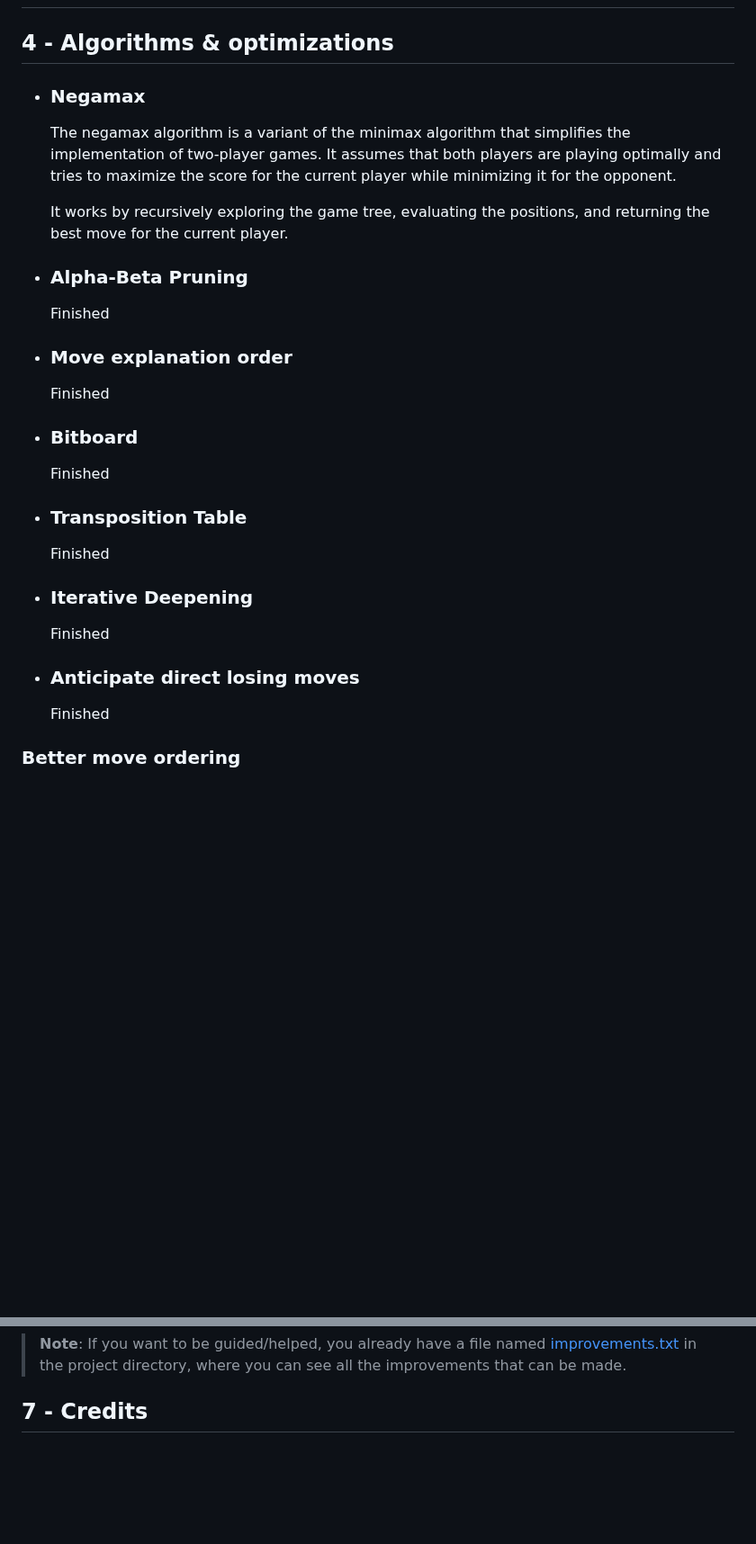
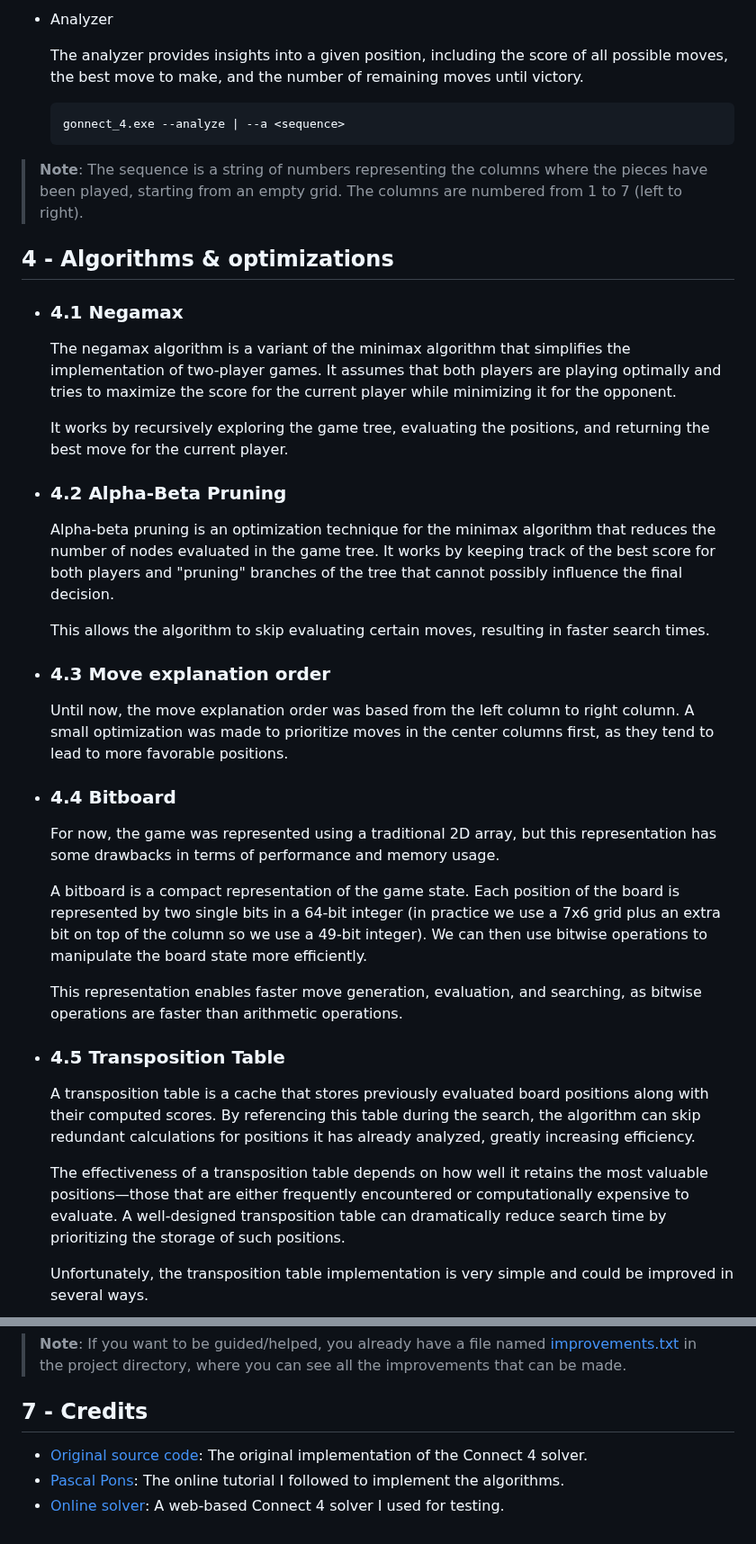
Before and after one commit to Pietot/Gonnect-4, a Markdown page: README.md, 2 parts joined by grey strips. Shown at 90% size. Rendered like a GitHub page; blank space fills up the shorter version.

````diff
--- a/README.md
+++ b/README.md
@@ -34,34 +65,44 @@ Gonnect 4 is a command-line connect 4 game written in Go. It allows you to play
+- Analyzer
+
+  The analyzer provides insights into a given position, including the score of all possible moves, the best move to make, and the number of remaining moves until victory.
+
+  ```bash
+  gonnect_4.exe --analyze | --a <sequence>
+  ```
+
+> **Note**: The sequence is a string of numbers representing the columns where the pieces have been played, starting from an empty grid. The columns are numbered from 1 to 7 (left to right).
+
 ## 4 - Algorithms & optimizations
 
-- ### Negamax
+- ### 4.1 Negamax
 
   The negamax algorithm is a variant of the minimax algorithm that simplifies the implementation of two-player games. It assumes that both players are playing optimally and tries to maximize the score for the current player while minimizing it for the opponent.
 
   It works by recursively exploring the game tree, evaluating the positions, and returning the best move for the current player.
 
-- ### Alpha-Beta Pruning
+- ### 4.2 Alpha-Beta Pruning
 
-  Finished
+  Alpha-beta pruning is an optimization technique for the minimax algorithm that reduces the number of nodes evaluated in the game tree. It works by keeping track of the best score for both players and "pruning" branches of the tree that cannot possibly influence the final decision.
 
-- ### Move explanation order
+  This allows the algorithm to skip evaluating certain moves, resulting in faster search times.
 
-  Finished
+- ### 4.3 Move explanation order
 
-- ### Bitboard
+  Until now, the move explanation order was based from the left column to right column. A small optimization was made to prioritize moves in the center columns first, as they tend to lead to more favorable positions.
 
-  Finished
+- ### 4.4 Bitboard
 
-- ### Transposition Table
+  For now, the game was represented using a traditional 2D array, but this representation has some drawbacks in terms of performance and memory usage.
 
-  Finished
+  A bitboard is a compact representation of the game state. Each position of the board is represented by two single bits in a 64-bit integer (in practice we use a 7x6 grid plus an extra bit on top of the column so we use a 49-bit integer). We can then use bitwise operations to manipulate the board state more efficiently.
 
-- ### Iterative Deepening
+  This representation enables faster move generation, evaluation, and searching, as bitwise operations are faster than arithmetic operations.
 
-  Finished
+- ### 4.5 Transposition Table
 
-- ### Anticipate direct losing moves
+  A transposition table is a cache that stores previously evaluated board positions along with their computed scores. By referencing this table during the search, the algorithm can skip redundant calculations for positions it has already analyzed, greatly increasing efficiency.
 
-  Finished
+  The effectiveness of a transposition table depends on how well it retains the most valuable positions—those that are either frequently encountered or computationally expensive to evaluate. A well-designed transposition table can dramatically reduce search time by prioritizing the storage of such positions.
 
-### Better move ordering
+  Unfortunately, the transposition table implementation is very simple and could be improved in several ways.
 
@@ -123,3 +181,7 @@ If you like this project and/or want to help or improve it, you can:
 > **Note**: If you want to be guided/helped, you already have a file named <a href="improvements.txt">improvements.txt</a> in the project directory, where you can see all the improvements that can be made.
 
 ## 7 - Credits
+
+- [Original source code](https://github.com/PascalPons/connect4/): The original implementation of the Connect 4 solver.
+- [Pascal Pons](http://blog.gamesolver.org/solving-connect-four/12-lower-bound-transposition-table/): The online tutorial I followed to implement the algorithms.
+- [Online solver](https://connect4.gamesolver.org/): A web-based Connect 4 solver I used for testing.
````
Also changed, not shown: other parts of README.md (+73 -25 lines).
